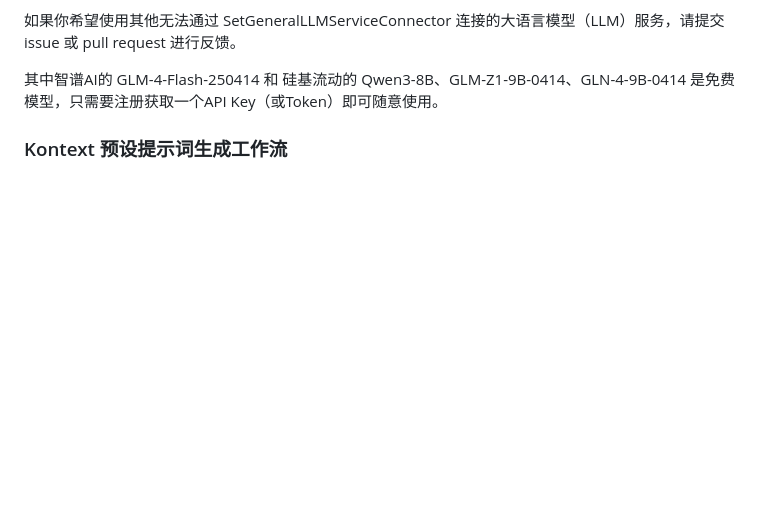
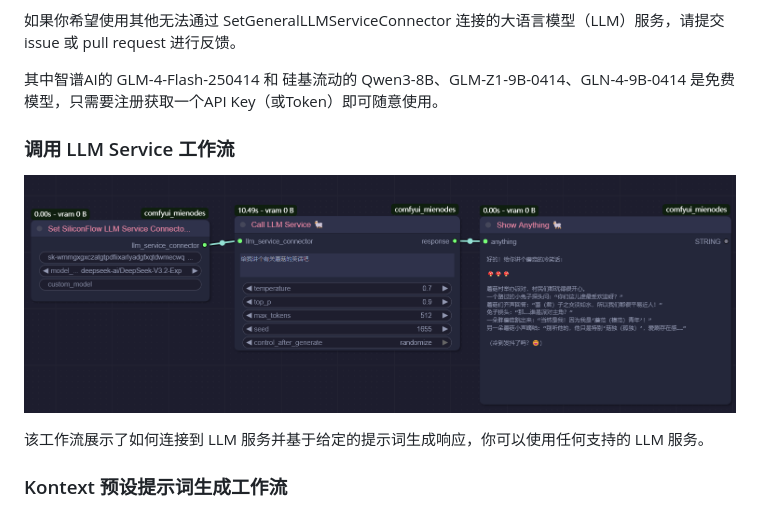
Before and after one commit to MieMieeeee/ComfyUI-MieNodes, a Markdown page: README_CN.md, the part around the change. Rendered like a GitHub page; pictures changed too: images/CallLLMService.png (added); blank space fills up the shorter version.

```diff
--- a/README_CN.md
+++ b/README_CN.md
@@ -20,6 +20,11 @@
 如果你希望使用其他无法通过 SetGeneralLLMServiceConnector 连接的大语言模型（LLM）服务，请提交 issue 或 pull request 进行反馈。
 
 其中智谱AI的 GLM-4-Flash-250414 和 硅基流动的 Qwen3-8B、GLM-Z1-9B-0414、GLN-4-9B-0414 是免费模型，只需要注册获取一个API Key（或Token）即可随意使用。
+
+### 调用 LLM Service 工作流
+![Image](images/CallLLMService.png)
+
+该工作流展示了如何连接到 LLM 服务并基于给定的提示词生成响应，你可以使用任何支持的 LLM 服务。
 
 ### Kontext 预设提示词生成工作流
 
```
Also changed, not shown: README.md (+5 -0 lines), 2 other files.
